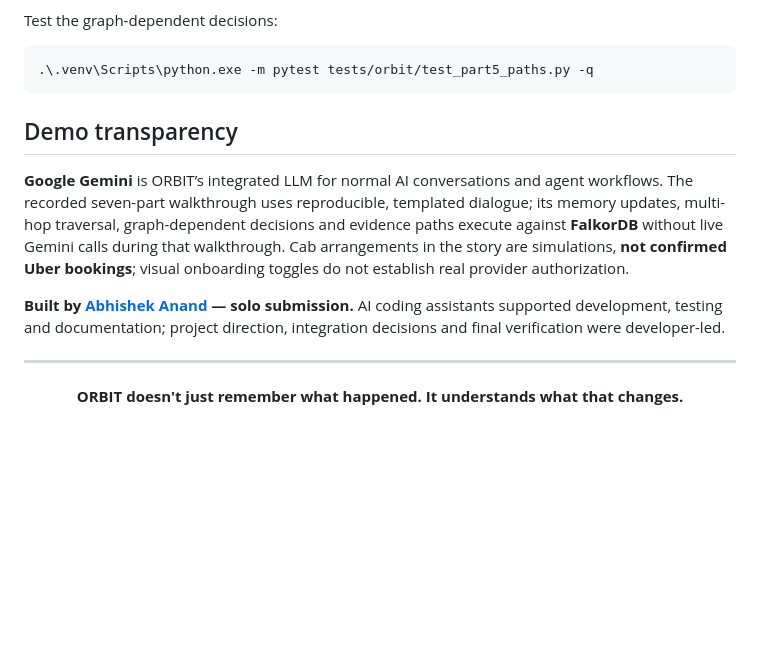
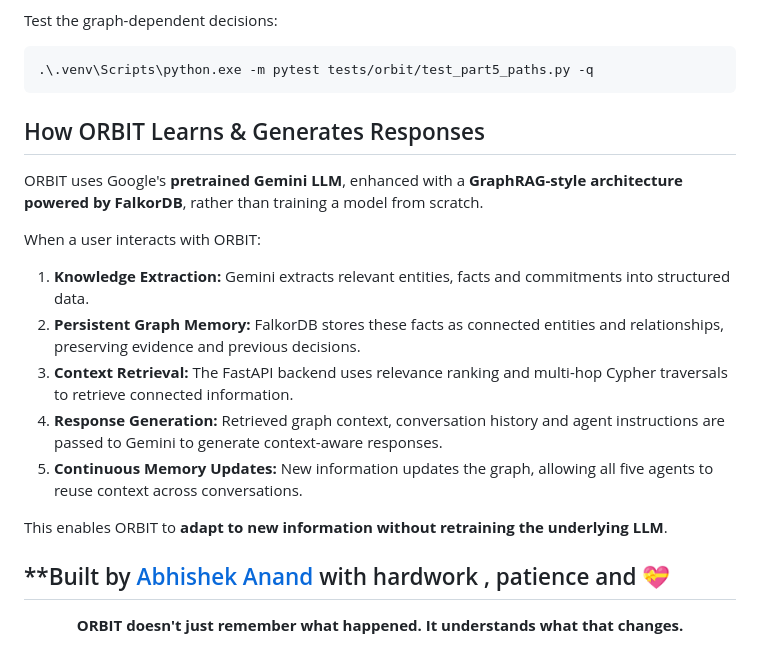
Before and after one commit to Abhishekanand19/orbit-connected-agents, a Markdown page: README.md, the part around the change. Rendered like a GitHub page; blank space fills up the shorter version.

````diff
--- a/README.md
+++ b/README.md
@@ -121,12 +121,22 @@ Test the graph-dependent decisions:
 .\.venv\Scripts\python.exe -m pytest tests/orbit/test_part5_paths.py -q
 ```
 
-## Demo transparency
 
-**Google Gemini** is ORBIT’s integrated LLM for normal AI conversations and agent workflows. The recorded seven-part walkthrough uses reproducible, templated dialogue; its memory updates, multi-hop traversal, graph-dependent decisions and evidence paths execute against **FalkorDB** without live Gemini calls during that walkthrough. Cab arrangements in the story are simulations, **not confirmed Uber bookings**; visual onboarding toggles do not establish real provider authorization.
+## How ORBIT Learns & Generates Responses
 
-**Built by [Abhishek Anand](https://github.com/Abhishekanand19) — solo submission.** AI coding assistants supported development, testing and documentation; project direction, integration decisions and final verification were developer-led.
+ORBIT uses Google's **pretrained Gemini LLM**, enhanced with a **GraphRAG-style architecture powered by FalkorDB**, rather than training a model from scratch.
 
+When a user interacts with ORBIT:
+
+1. **Knowledge Extraction:** Gemini extracts relevant entities, facts and commitments into structured data.
+2. **Persistent Graph Memory:** FalkorDB stores these facts as connected entities and relationships, preserving evidence and previous decisions.
+3. **Context Retrieval:** The FastAPI backend uses relevance ranking and multi-hop Cypher traversals to retrieve connected information.
+4. **Response Generation:** Retrieved graph context, conversation history and agent instructions are passed to Gemini to generate context-aware responses.
+5. **Continuous Memory Updates:** New information updates the graph, allowing all five agents to reuse context across conversations.
+
+This enables ORBIT to **adapt to new information without retraining the underlying LLM**.
+
+**Built by [Abhishek Anand](https://github.com/Abhishekanand19) with hardwork , patience and 💝
 ---
 
 <div align="center"><strong>ORBIT doesn't just remember what happened. It understands what that changes.</strong></div>
````
